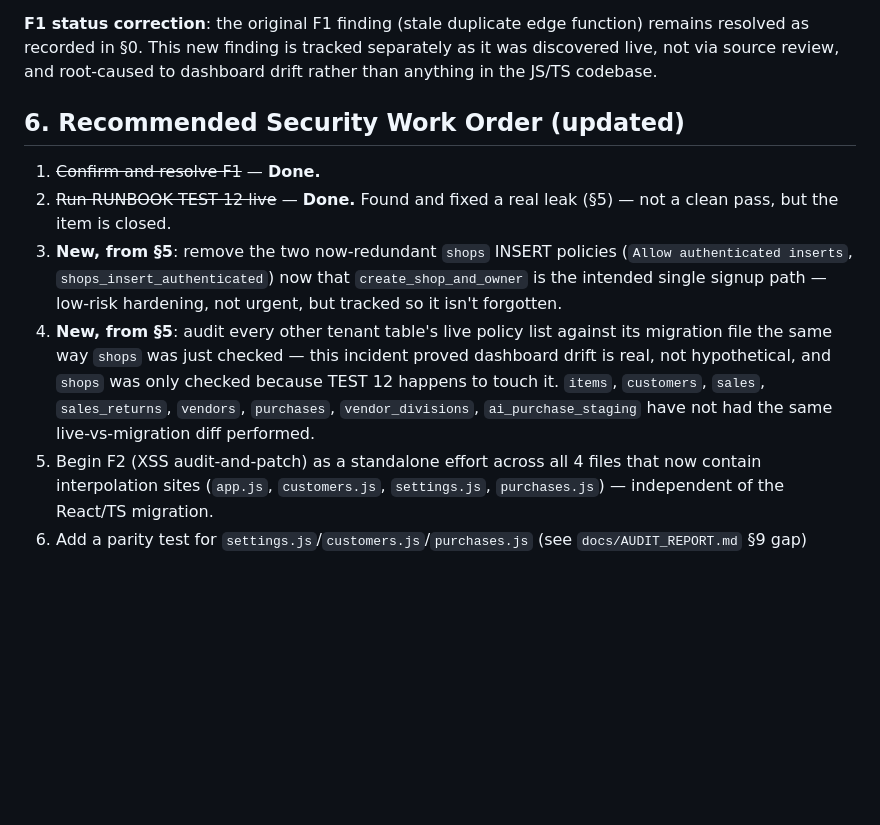
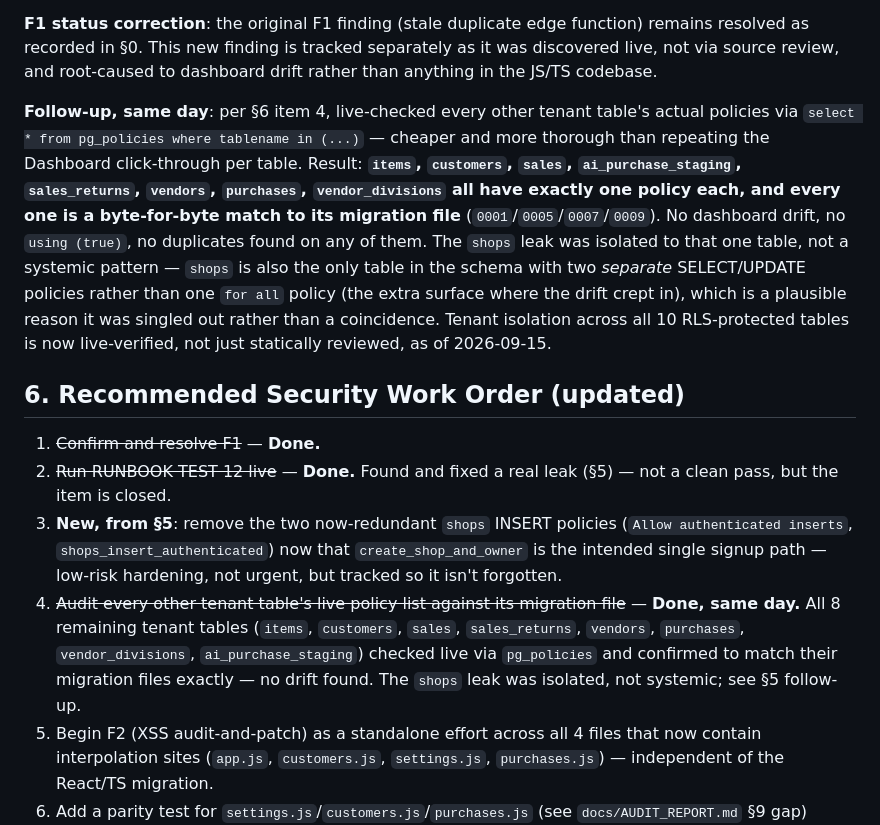
Before and after one commit to shibu3190-cell/Billnaw-erp-app, a Markdown page: docs/SECURITY_REPORT.md, the part around the change. Drawn GitHub-style; blank space fills up the shorter version.

Commit message:
docs: confirm no RLS drift on remaining 8 tenant tables
Follow-up to the shops leak (commit d63f730): live-checked items,
customers, sales, sales_returns, vendors, purchases, vendor_divisions,
and ai_purchase_staging via pg_policies against their migration files.
All match exactly, one policy per table, no dashboard drift, no
using(true) found anywhere. The shops leak was isolated to that table
(also the only one with two separate SELECT/UPDATE policies instead of
one `for all` policy), not a systemic pattern across the schema.

Co-Authored-By: Claude Sonnet 5 <noreply@anthropic.com>
Claude-Session: https://claude.ai/code/session_01YRFKoBVbX6HZMAdf7KuEXz

```diff
--- a/docs/SECURITY_REPORT.md
+++ b/docs/SECURITY_REPORT.md
@@ -80,12 +80,14 @@ Postgres OR's multiple permissive policies of the same command together, so the
 
 **F1 status correction**: the original F1 finding (stale duplicate edge function) remains resolved as recorded in §0. This new finding is tracked separately as it was discovered live, not via source review, and root-caused to dashboard drift rather than anything in the JS/TS codebase.
 
+**Follow-up, same day**: per §6 item 4, live-checked every other tenant table's actual policies via `select * from pg_policies where tablename in (...)` — cheaper and more thorough than repeating the Dashboard click-through per table. Result: **`items`, `customers`, `sales`, `ai_purchase_staging`, `sales_returns`, `vendors`, `purchases`, `vendor_divisions` all have exactly one policy each, and every one is a byte-for-byte match to its migration file** (`0001`/`0005`/`0007`/`0009`). No dashboard drift, no `using (true)`, no duplicates found on any of them. The `shops` leak was isolated to that one table, not a systemic pattern — `shops` is also the only table in the schema with two *separate* SELECT/UPDATE policies rather than one `for all` policy (the extra surface where the drift crept in), which is a plausible reason it was singled out rather than a coincidence. Tenant isolation across all 10 RLS-protected tables is now live-verified, not just statically reviewed, as of 2026-09-15.
+
 ## 6. Recommended Security Work Order (updated)
 
 1. ~~Confirm and resolve F1~~ — **Done.**
 2. ~~Run RUNBOOK TEST 12 live~~ — **Done.** Found and fixed a real leak (§5) — not a clean pass, but the item is closed.
 3. **New, from §5**: remove the two now-redundant `shops` INSERT policies (`Allow authenticated inserts`, `shops_insert_authenticated`) now that `create_shop_and_owner` is the intended single signup path — low-risk hardening, not urgent, but tracked so it isn't forgotten.
-4. **New, from §5**: audit every other tenant table's live policy list against its migration file the same way `shops` was just checked — this incident proved dashboard drift is real, not hypothetical, and `shops` was only checked because TEST 12 happens to touch it. `items`, `customers`, `sales`, `sales_returns`, `vendors`, `purchases`, `vendor_divisions`, `ai_purchase_staging` have not had the same live-vs-migration diff performed.
+4. ~~Audit every other tenant table's live policy list against its migration file~~ — **Done, same day.** All 8 remaining tenant tables (`items`, `customers`, `sales`, `sales_returns`, `vendors`, `purchases`, `vendor_divisions`, `ai_purchase_staging`) checked live via `pg_policies` and confirmed to match their migration files exactly — no drift found. The `shops` leak was isolated, not systemic; see §5 follow-up.
 5. Begin F2 (XSS audit-and-patch) as a standalone effort across all 4 files that now contain interpolation sites (`app.js`, `customers.js`, `settings.js`, `purchases.js`) — independent of the React/TS migration.
 6. Add a parity test for `settings.js`/`customers.js`/`purchases.js` (see `docs/AUDIT_REPORT.md` §9 gap) before any further `app.js` extraction.
 7. F3 and F4 — low-risk additive changes, can be scheduled alongside further build tooling work.
```
